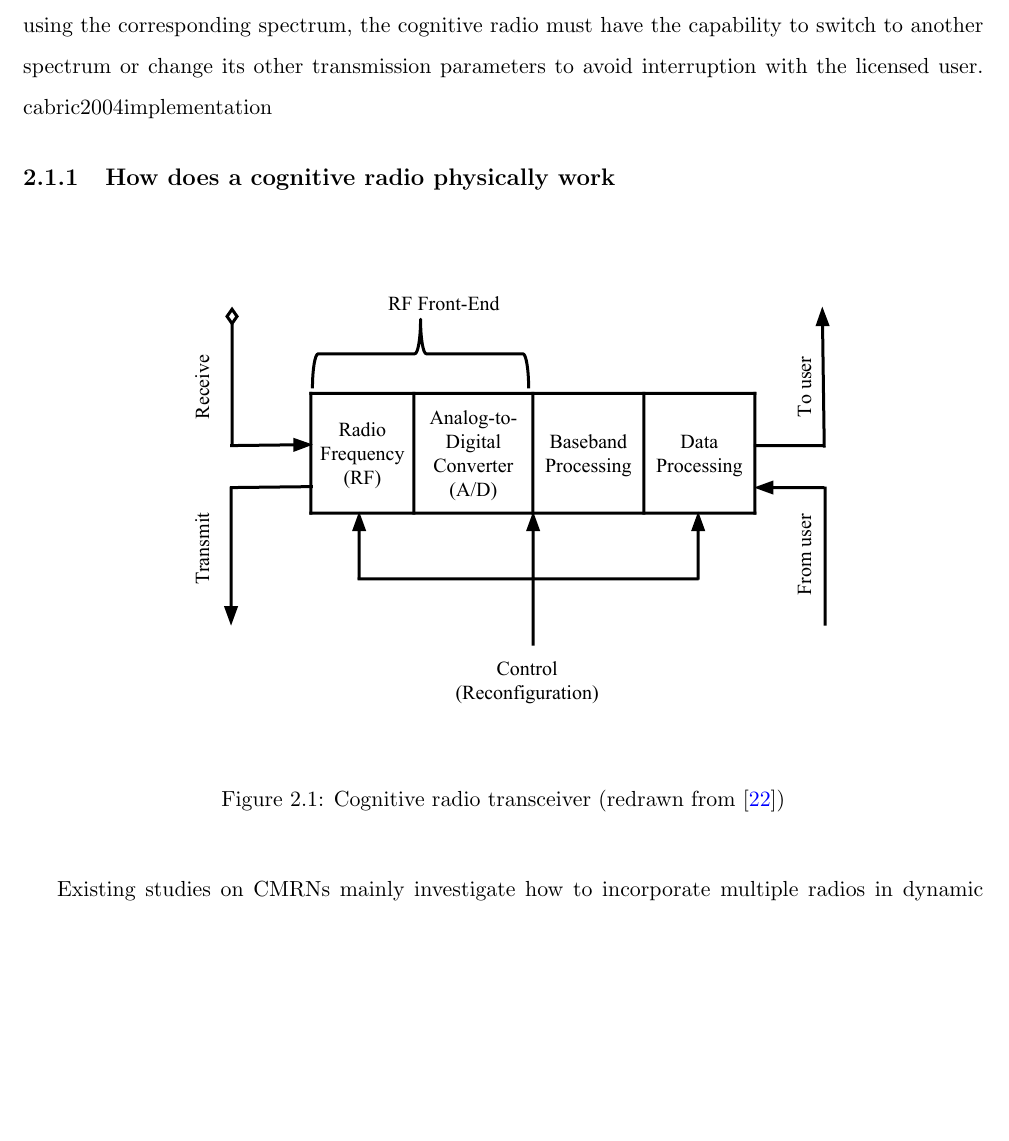
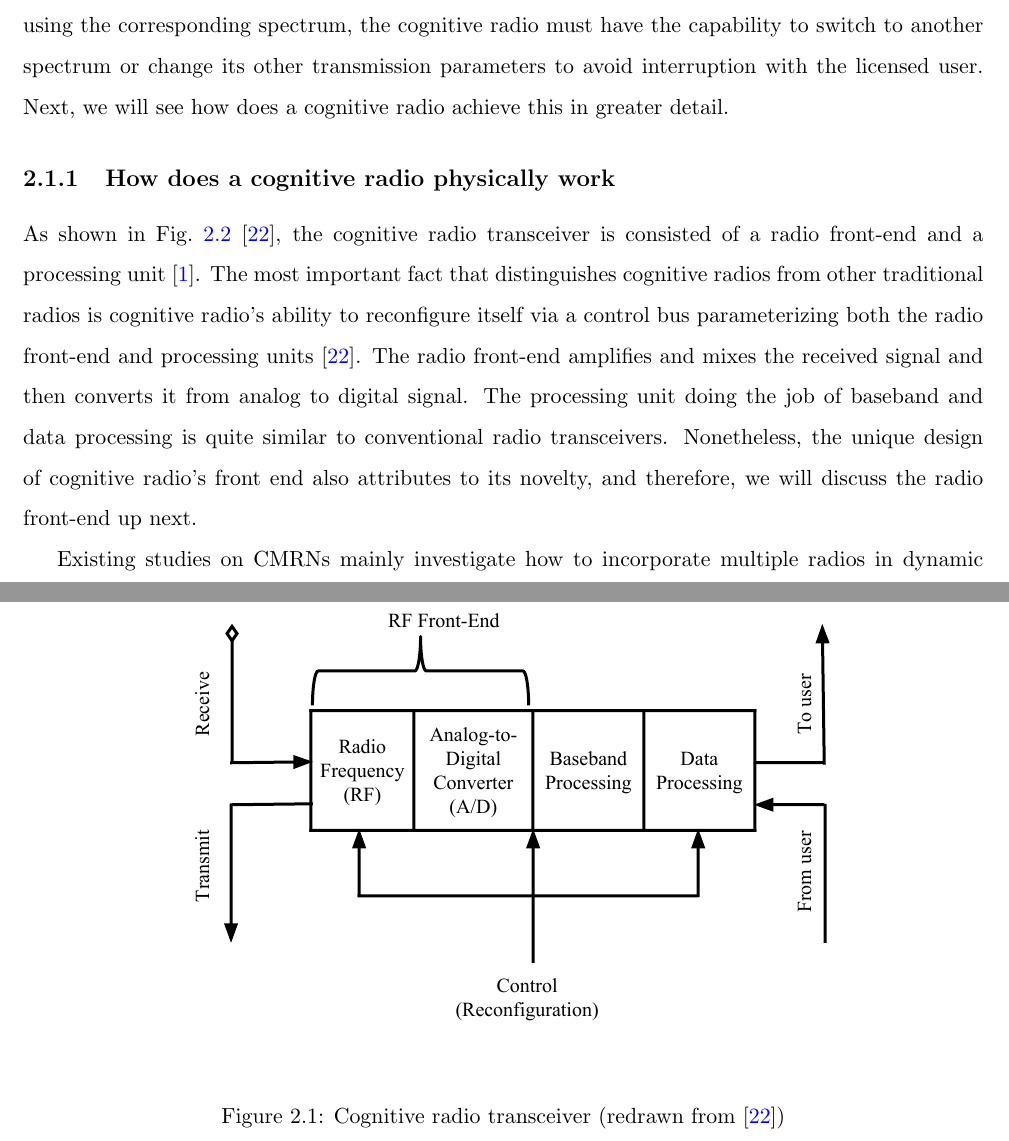
Before and after one commit to takhandipu/MSThesisBook, a LaTeX thesis (main_doc.tex, which reads relatedWork.tex): part of page 16 of 39 before the commit and two parts of pages 16 and 17 of 39 after it, the two joined at a grey line, cut so that both start at the same text, the shorter picture padded with empty space. Compiled offline with pdfLaTeX.

Commit message:
Physical design of Cognitive radio is partially added.

```diff
--- a/relatedWork.tex
+++ b/relatedWork.tex
@@ -13,9 +13,10 @@ Based on these two special characteristics, the primary objective of cognitive r
 A cognitive radio is a radio or system that senses its operational electromagnetic environment and can dynamically and autonomously adjust its radio operating parameters to modify system operation, such as maximize throughput, mitigate interference, facilitate interoperability, access secondary markets.
 \end{quote}
 
-Given the fixed nature of traditional spectrum allocation, the primary challenge of cognitive radio is to exploit spectrum holes in the licensed band while not causing any interruption to the licensed users. Therefore, while using a temporally and/or spatially free spectrum, if the licensed user starts using the corresponding spectrum, the cognitive radio must have the capability to switch to another spectrum or change its other transmission parameters to avoid interruption with the licensed user.
-cabric2004implementation
+Given the fixed nature of traditional spectrum allocation, the primary challenge of cognitive radio is to exploit spectrum holes in the licensed band while not causing any interruption to the licensed users. Therefore, while using a temporally and/or spatially free spectrum, if the licensed user starts using the corresponding spectrum, the cognitive radio must have the capability to switch to another spectrum or change its other transmission parameters to avoid interruption with the licensed user. Next, we will see how does a cognitive radio achieve this in greater detail.
+
 \subsection{How does a cognitive radio physically work}
+As shown in Fig.~\ref{fig:PhysicalCR}~\cite{jondral2005software}, the cognitive radio transceiver is consisted of a radio front-end and a processing unit~\cite{akyildiz2006next}. The most important fact that distinguishes cognitive radios from other traditional radios is cognitive radio's ability to reconfigure itself via a control bus parameterizing both the radio front-end and processing units~\cite{jondral2005software}. The radio front-end amplifies and mixes the received signal and then converts it from analog to digital signal. The processing unit doing the job of baseband and data processing is quite similar to conventional radio transceivers. Nonetheless, the unique design of cognitive radio's front end also attributes to its novelty, and therefore, we will discuss the radio front-end up next.
 
 \begin{figure}[!htbp]
 \begin{center}
```
Also changed, not shown: main_doc.pdf, 5 other files.
